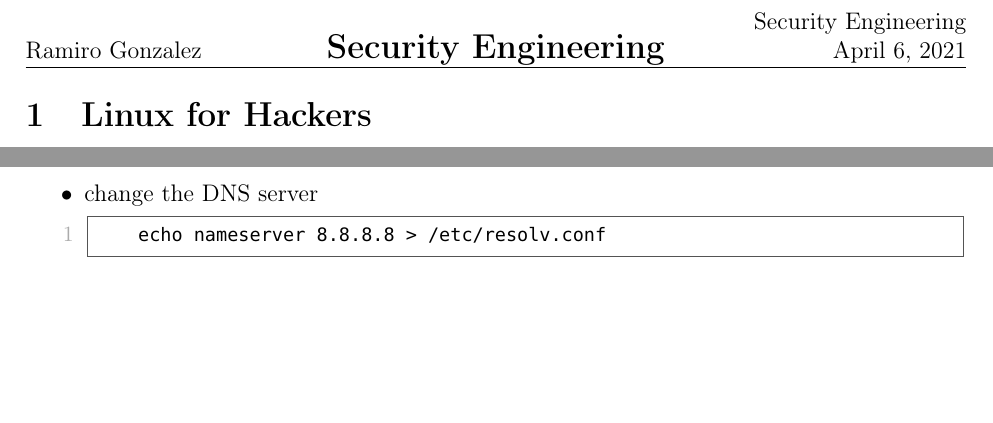
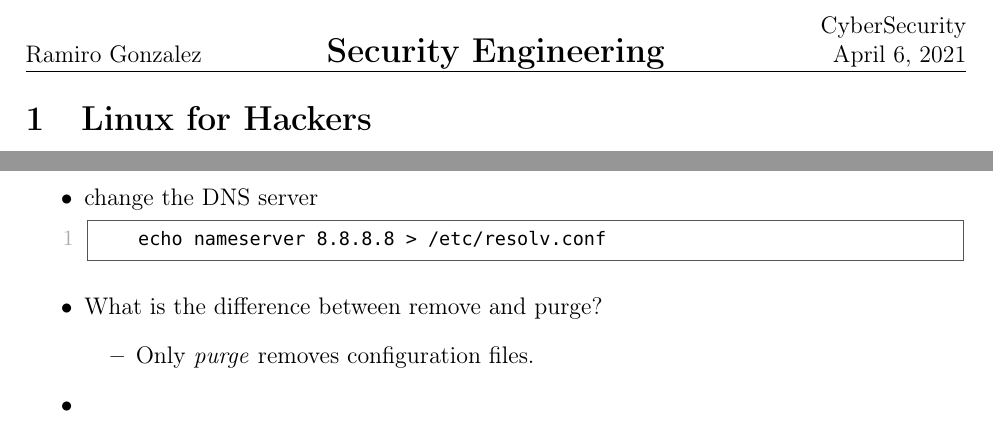
Before and after one commit to r4mz3r0/Linux-Hackers, a LaTeX document (main.tex): two parts of the page, joined at a grey line, cut at the place of the change, the shorter picture padded with empty space. Compiled offline with pdfLaTeX.

Commit message:
Updates from Overleaf

```diff
--- a/main.tex
+++ b/main.tex
@@ -4,7 +4,7 @@
 %%%%%%%%%%%%%%%%%%%%%%%%%%%%%%%%%%%%%%%%%%
 %%%% Edit These for yourself
 %%%%%%%%%%%%%%%%%%%%%%%%%%%%%%%%%%%%%%%%%%
-\newcommand\course{Security Engineering}
+\newcommand\course{CyberSecurity}
 \newcommand\hwnumber{1}
 
 \newcommand\userID{Ramiro Gonzalez}
@@ -30,5 +30,10 @@
     \begin{lstlisting}
     echo "nameserver 8.8.8.8" > /etc/resolv.conf
     \end{lstlisting}
+    \item What is the difference between remove and purge?
+    \begin{itemize}
+        \item Only \textit{purge} removes configuration files.
+    \end{itemize}
+    \item
 \end{itemize}
 \end{document}
```
